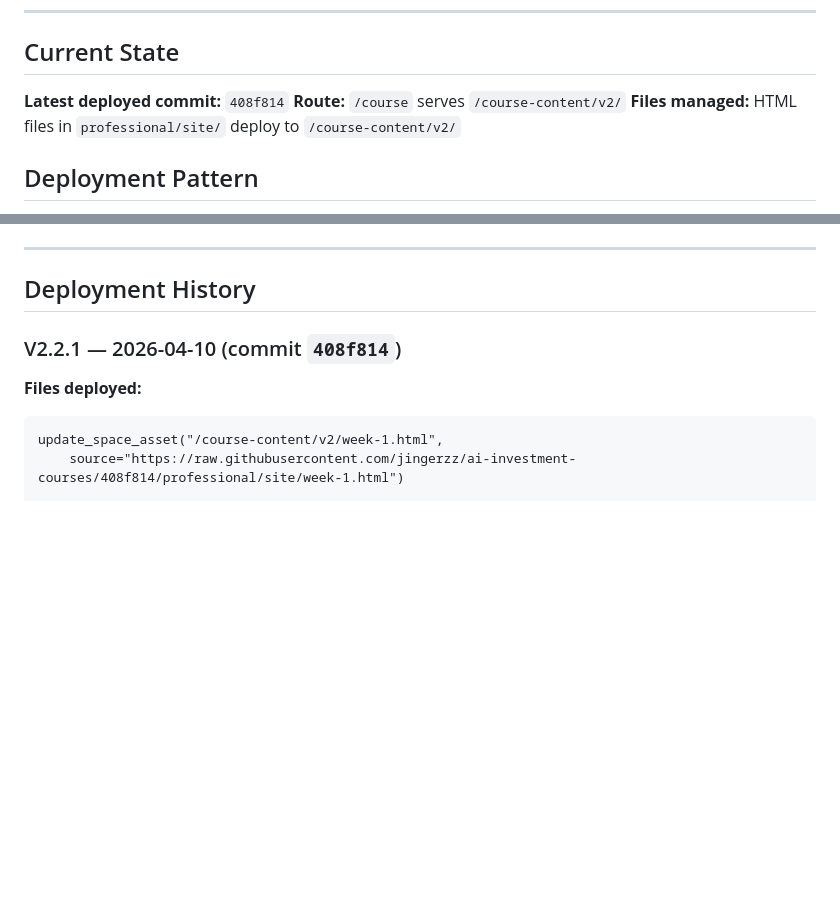
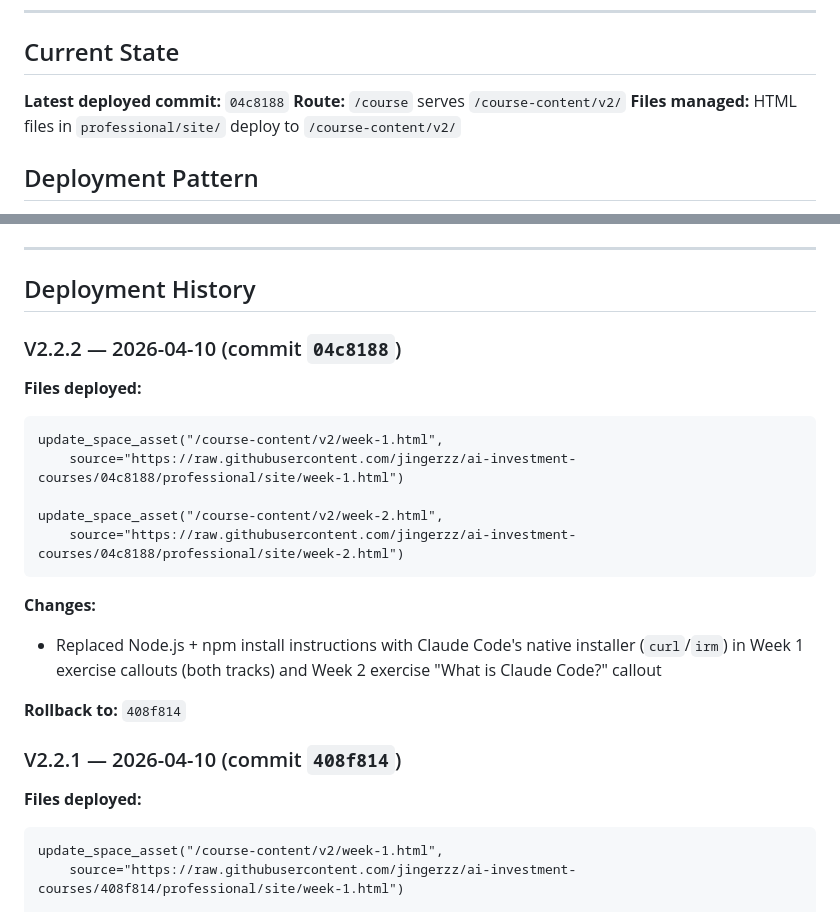
Before and after one commit to jingerzz/ai-investment-courses, a Markdown page: ZO_DEPLOY_BRIEF.md, 2 parts joined by grey strips. Drawn GitHub-style; blank space fills up the shorter version.

Commit message:
Add V2.2.2 deployment entry for native installer change
Co-Authored-By: Claude Opus 4.6 <noreply@anthropic.com>

````diff
--- a/ZO_DEPLOY_BRIEF.md
+++ b/ZO_DEPLOY_BRIEF.md
@@ -8,7 +8,7 @@ and are pushed to GitHub before deployment.
 
 ## Current State
 
-**Latest deployed commit:** `408f814`
+**Latest deployed commit:** `04c8188`
 **Route:** `/course` serves `/course-content/v2/`
 **Files managed:** HTML files in `professional/site/` deploy to `/course-content/v2/`
 
@@ -41,6 +41,22 @@ These apply to ALL deployments:
 ---
 
 ## Deployment History
+
+### V2.2.2 — 2026-04-10 (commit `04c8188`)
+
+**Files deployed:**
+```
+update_space_asset("/course-content/v2/week-1.html",
+    source="https://raw.githubusercontent.com/jingerzz/ai-investment-courses/04c8188/professional/site/week-1.html")
+
+update_space_asset("/course-content/v2/week-2.html",
+    source="https://raw.githubusercontent.com/jingerzz/ai-investment-courses/04c8188/professional/site/week-2.html")
+```
+
+**Changes:**
+- Replaced Node.js + npm install instructions with Claude Code's native installer (`curl`/`irm`) in Week 1 exercise callouts (both tracks) and Week 2 exercise "What is Claude Code?" callout
+
+**Rollback to:** `408f814`
 
 ### V2.2.1 — 2026-04-10 (commit `408f814`)
 
````
